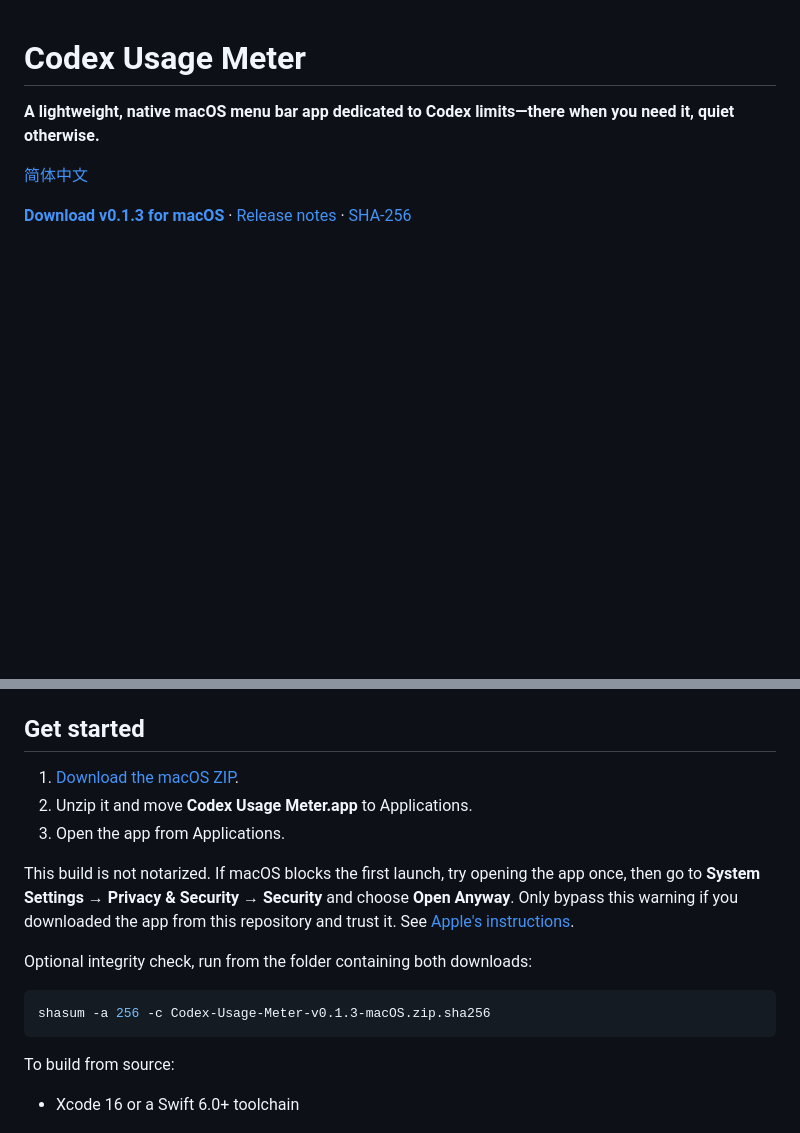
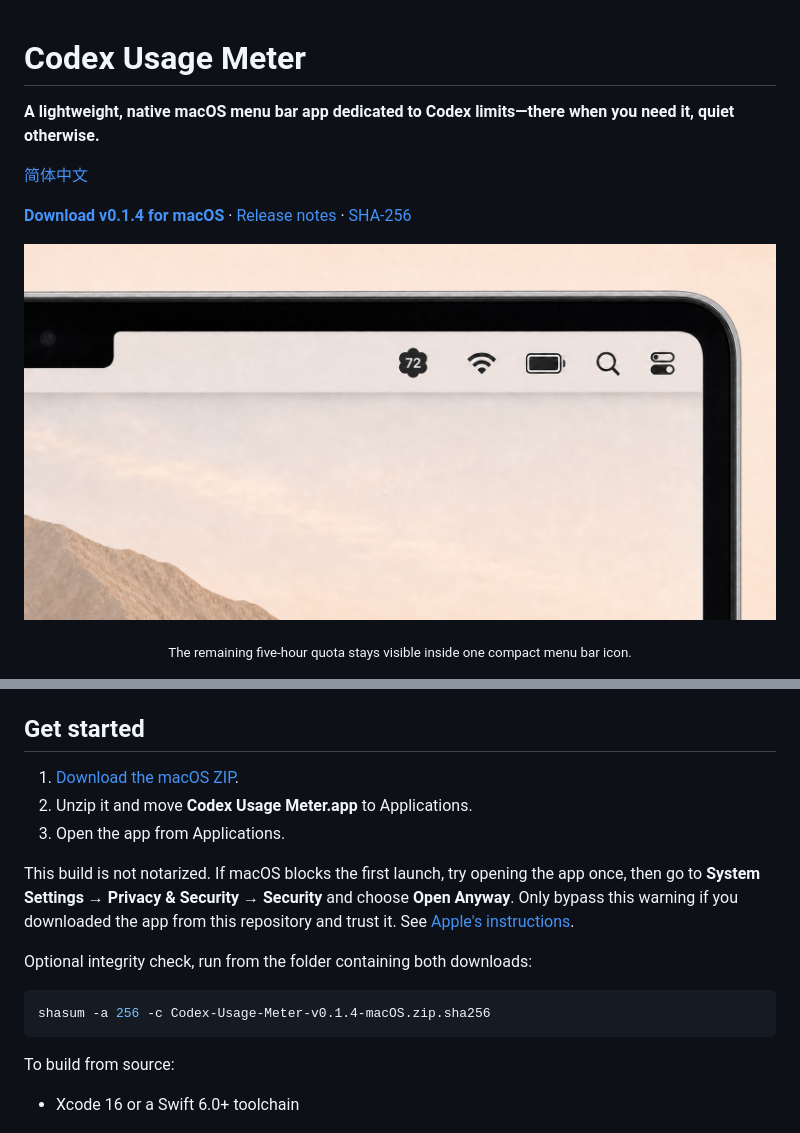
Before and after one commit to ccssyy888/codex-usage-meter, a Markdown page: README.en.md, 2 parts joined by grey strips. Drawn GitHub-style; pictures changed too: docs/images/menu-bar-collapsed-v0.1.4.jpg (added); blank space fills up the shorter version.

Commit message:
Release v0.1.4

````diff
--- a/README.en.md
+++ b/README.en.md
@@ -4,7 +4,12 @@
 
 [简体中文](README.md)
 
-**[Download v0.1.3 for macOS](https://github.com/ccssyy888/codex-usage-meter/releases/download/v0.1.3/Codex-Usage-Meter-v0.1.3-macOS.zip)** · [Release notes](https://github.com/ccssyy888/codex-usage-meter/releases/tag/v0.1.3) · [SHA-256](https://github.com/ccssyy888/codex-usage-meter/releases/download/v0.1.3/Codex-Usage-Meter-v0.1.3-macOS.zip.sha256)
+**[Download v0.1.4 for macOS](https://github.com/ccssyy888/codex-usage-meter/releases/download/v0.1.4/Codex-Usage-Meter-v0.1.4-macOS.zip)** · [Release notes](https://github.com/ccssyy888/codex-usage-meter/releases/tag/v0.1.4) · [SHA-256](https://github.com/ccssyy888/codex-usage-meter/releases/download/v0.1.4/Codex-Usage-Meter-v0.1.4-macOS.zip.sha256)
+
+<p align="center">
+  <img src="docs/images/menu-bar-collapsed-v0.1.4.jpg" width="760" alt="Codex Usage Meter showing the remaining quota inside a compact six-lobed menu bar badge">
+</p>
+<p align="center"><sub>The remaining five-hour quota stays visible inside one compact menu bar icon.</sub></p>
 
 <p align="center">
   <img src="docs/images/overview-en.jpg" width="560" alt="Codex Usage Meter showing quota and reset credit expiries">
@@ -60,7 +65,7 @@ This build is not notarized. If macOS blocks the first launch, try opening the a
 Optional integrity check, run from the folder containing both downloads:
 
 ```bash
-shasum -a 256 -c Codex-Usage-Meter-v0.1.3-macOS.zip.sha256
+shasum -a 256 -c Codex-Usage-Meter-v0.1.4-macOS.zip.sha256
 ```
 
 To build from source:
````
Also changed, not shown: other parts of README.en.md (+1 -1 lines), CHANGELOG.md (+5 -0 lines), README.md (+5 -5 lines), docs/images/overview-zh-cn-v0.1.4.jpg (added), 3 other files.
